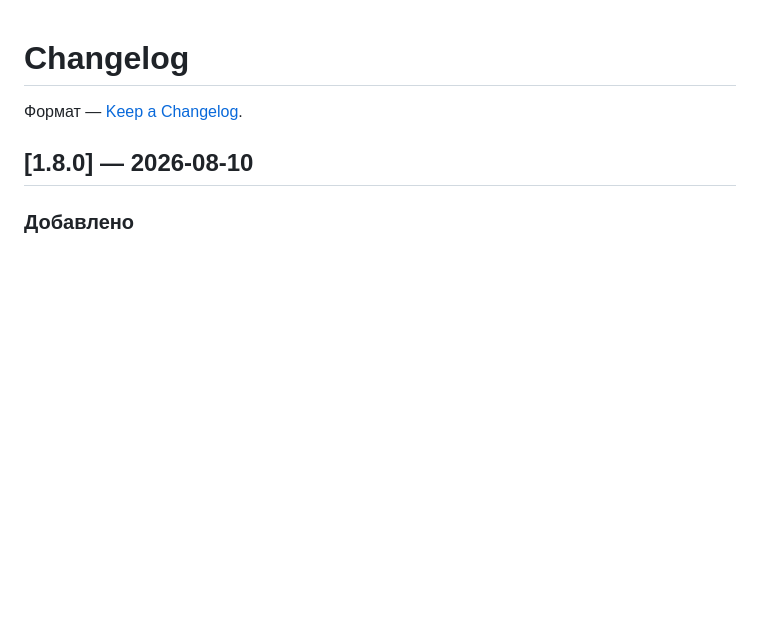
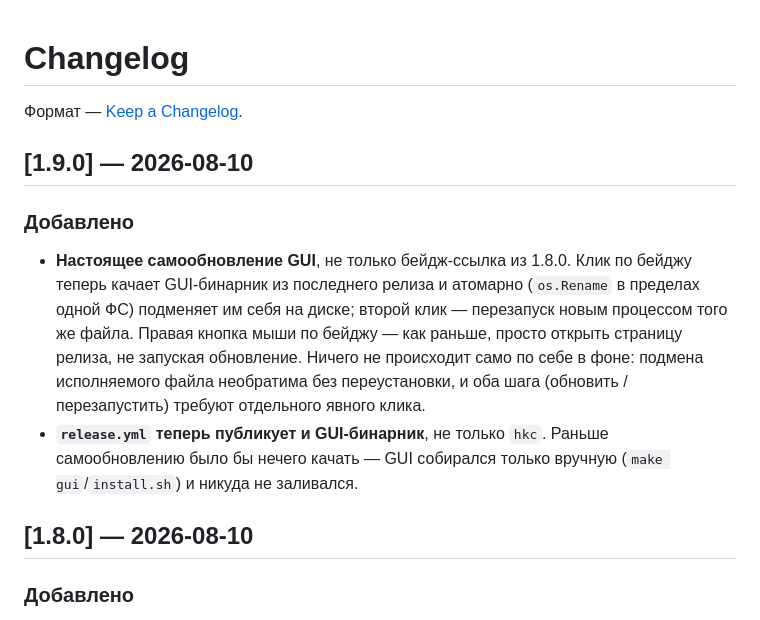
Before and after one commit to ayanamisuicide/hrk-console, a Markdown page: CHANGELOG.md, the part around the change. Rendered like a GitHub page; blank space fills up the shorter version.

Commit message:
CHANGELOG: 1.9.0

```diff
--- a/CHANGELOG.md
+++ b/CHANGELOG.md
@@ -1,6 +1,13 @@
 # Changelog
 
 Формат — [Keep a Changelog](https://keepachangelog.com/ru/1.1.0/).
+
+## [1.9.0] — 2026-08-10
+
+### Добавлено
+
+- **Настоящее самообновление GUI**, не только бейдж-ссылка из 1.8.0. Клик по бейджу теперь качает GUI-бинарник из последнего релиза и атомарно (`os.Rename` в пределах одной ФС) подменяет им себя на диске; второй клик — перезапуск новым процессом того же файла. Правая кнопка мыши по бейджу — как раньше, просто открыть страницу релиза, не запуская обновление. Ничего не происходит само по себе в фоне: подмена исполняемого файла необратима без переустановки, и оба шага (обновить / перезапустить) требуют отдельного явного клика.
+- **`release.yml` теперь публикует и GUI-бинарник**, не только `hkc`. Раньше самообновлению было бы нечего качать — GUI собирался только вручную (`make gui`/`install.sh`) и никуда не заливался.
 
 ## [1.8.0] — 2026-08-10
 
```
